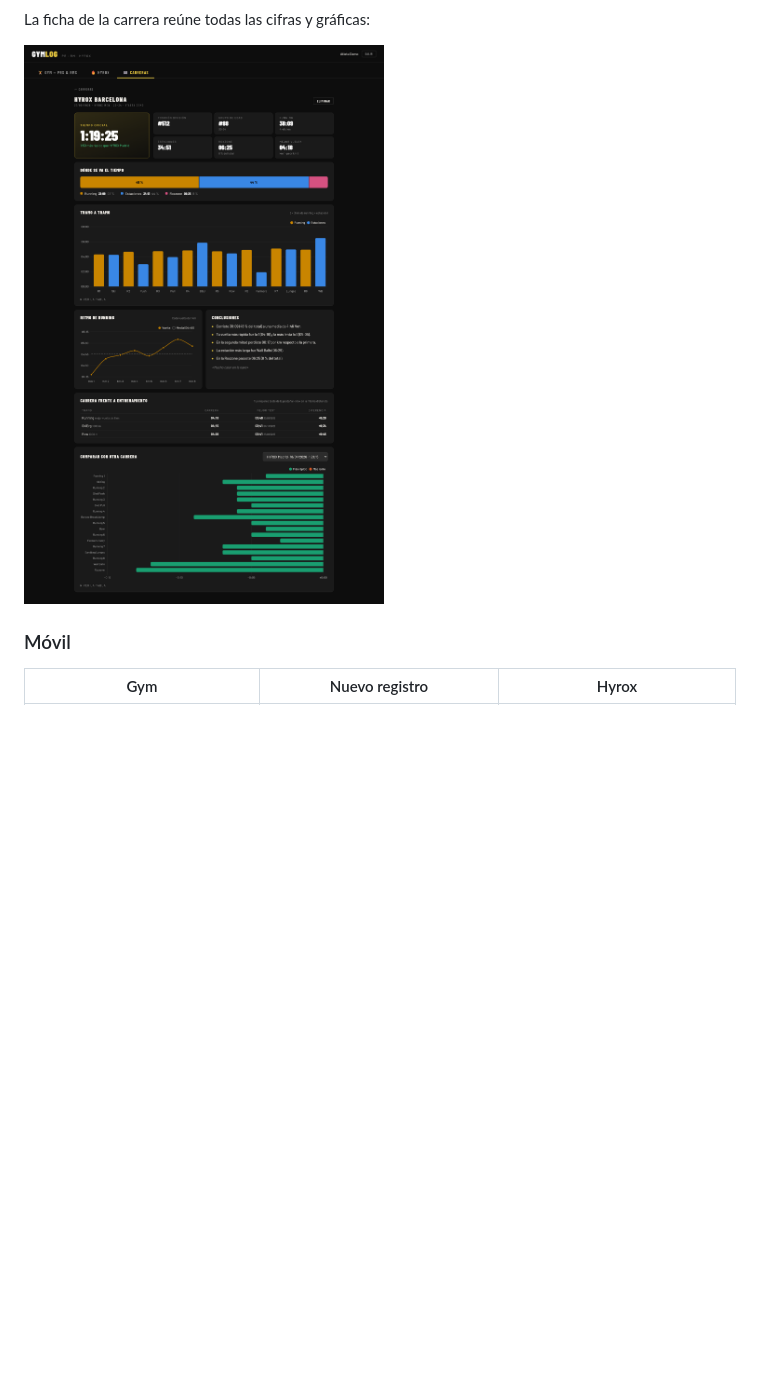
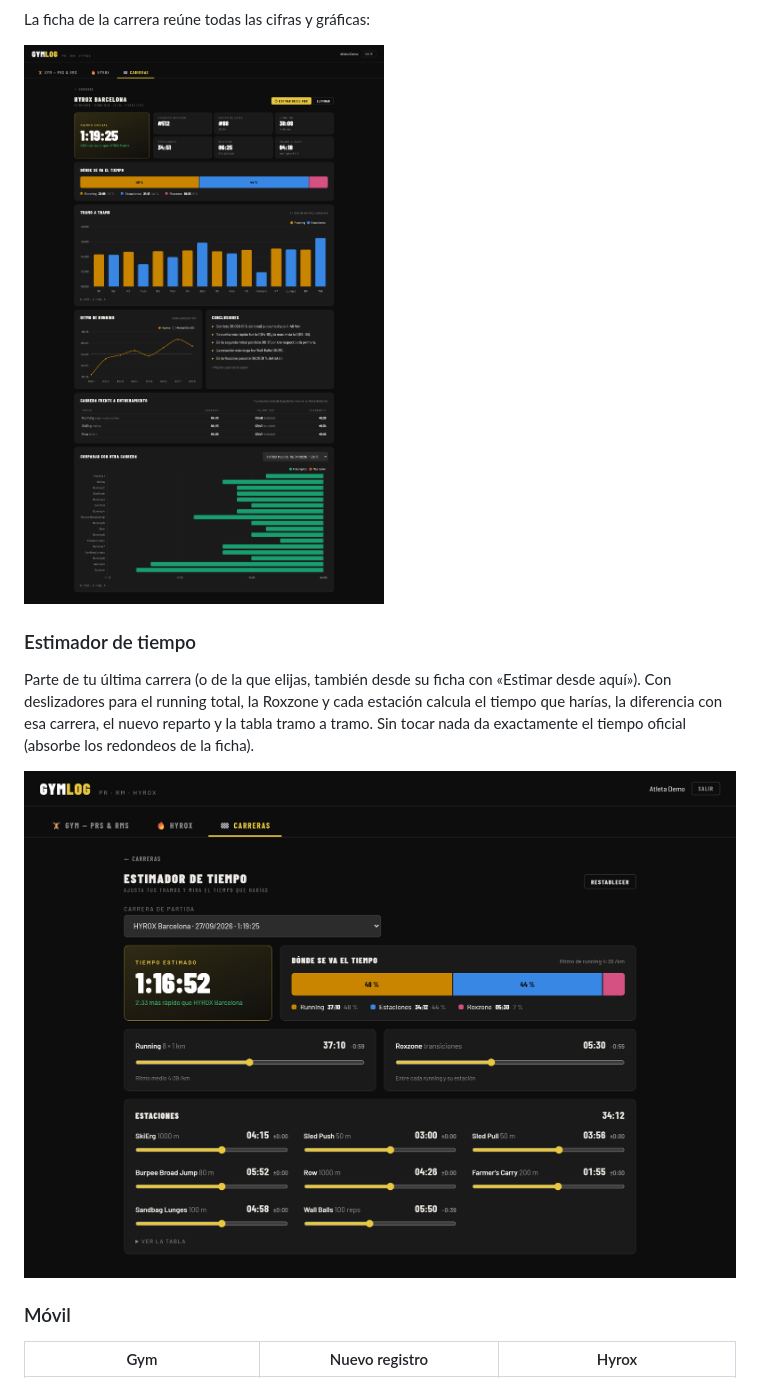
Before and after one commit to Luxer5/my-gym-tracker, a Markdown page: README.md, the part around the change. Rendered like a GitHub page; pictures changed too: docs/screenshots/carrera.png, docs/screenshots/estimador.png (added); blank space fills up the shorter version.

Commit message:
Carreras: estimador de tiempo con deslizadores de running, Roxzone y estaciones a partir de una carrera

```diff
--- a/README.md
+++ b/README.md
@@ -85,6 +85,15 @@ y rellena el formulario para revisarlo.
 La ficha de la carrera reúne todas las cifras y gráficas:
 
 ![Ficha de una carrera](docs/screenshots/carrera.png)
+
+### Estimador de tiempo
+
+Parte de tu última carrera (o de la que elijas, también desde su ficha con «Estimar desde aquí»).
+Con deslizadores para el running total, la Roxzone y cada estación calcula el tiempo que harías,
+la diferencia con esa carrera, el nuevo reparto y la tabla tramo a tramo. Sin tocar nada da
+exactamente el tiempo oficial (absorbe los redondeos de la ficha).
+
+![Estimador de tiempo](docs/screenshots/estimador.png)
 
 ### Móvil
 
```
Also changed, not shown: docs/screenshots/carreras.png, docs/screenshots/movil-carrera.png, docs/screenshots/movil-carreras.png, 11 other files.
